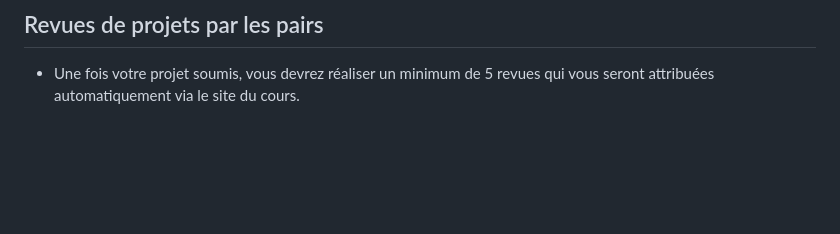
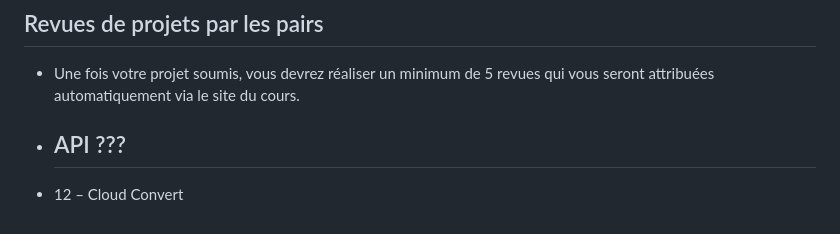
Before and after one commit to e-vinci/project-group-26, a Markdown page: README.md, the part around the change. Drawn GitHub-style; blank space fills up the shorter version.

Commit message:
Update README.md
ADD:readme,api

```diff
--- a/README.md
+++ b/README.md
@@ -64,3 +64,6 @@
 
 ## Revues de projets par les pairs
 - Une fois votre projet soumis, vous devrez réaliser un minimum de 5 revues qui vous seront attribuées automatiquement via le site du cours.
+
+- ## API ???
+- 12 – Cloud Convert
```
